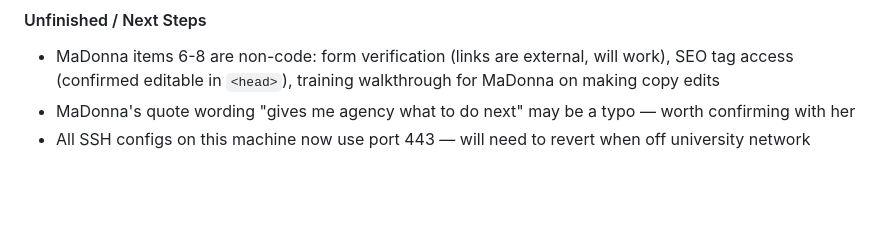
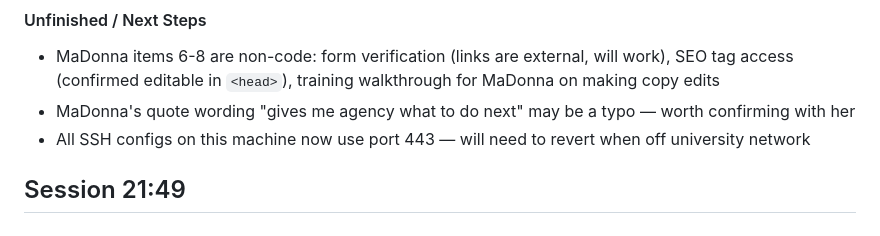
Before and after one commit to Public-Sites-C37/brandpoint_homepage, a Markdown page: .memsearch/memory/2026-03-31.md, the part around the change. GitHub-like rendering; blank space fills up the shorter version.

Commit message:
Update memsearch memory log
Co-Authored-By: Claude Opus 4.6 (1M context) <noreply@anthropic.com>

```diff
--- a/.memsearch/memory/2026-03-31.md
+++ b/.memsearch/memory/2026-03-31.md
@@ -136,3 +136,6 @@
 - MaDonna items 6-8 are non-code: form verification (links are external, will work), SEO tag access (confirmed editable in `<head>`), training walkthrough for MaDonna on making copy edits
 - MaDonna's quote wording "gives me agency what to do next" may be a typo — worth confirming with her
 - All SSH configs on this machine now use port 443 — will need to revert when off university network
+
+
+## Session 21:49
```
